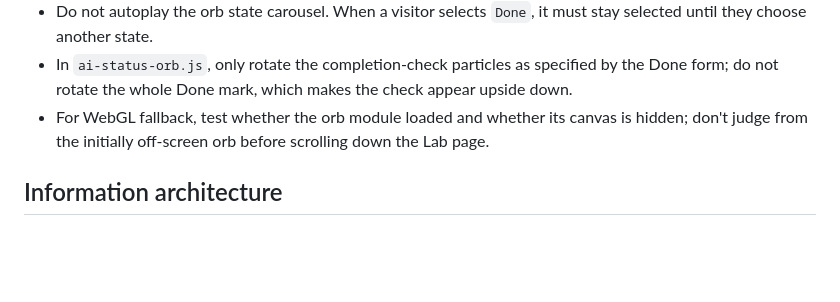
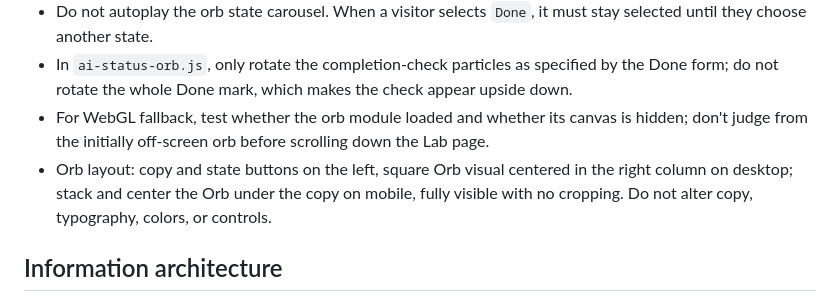
Before and after one commit to hartplug/Portfolio, a Markdown page: docs/specs/2026-10-06-home-lab-observatory.md, the part around the change. GitHub-like rendering; blank space fills up the shorter version.

Commit message:
portfolio: update docs/specs/2026-10-06-home-lab-observatory.md

```diff
--- a/docs/specs/2026-10-06-home-lab-observatory.md
+++ b/docs/specs/2026-10-06-home-lab-observatory.md
@@ -10,6 +10,7 @@ Use the current portfolio's near-black, restrained champagne/gold visual languag
 - Do not autoplay the orb state carousel. When a visitor selects `Done`, it must stay selected until they choose another state.
 - In `ai-status-orb.js`, only rotate the completion-check particles as specified by the Done form; do not rotate the whole Done mark, which makes the check appear upside down.
 - For WebGL fallback, test whether the orb module loaded and whether its canvas is hidden; don't judge from the initially off-screen orb before scrolling down the Lab page.
+- Orb layout: copy and state buttons on the left, square Orb visual centered in the right column on desktop; stack and center the Orb under the copy on mobile, fully visible with no cropping. Do not alter copy, typography, colors, or controls.
 
 ## Information architecture
 - Home: personal brand, capabilities, work, credibility, and contact. Remove the entire Live Model/3D infrastructure experience and its mount from Home; do not replace it with another large canvas. Keep Home's hero and existing consulting content.
```
